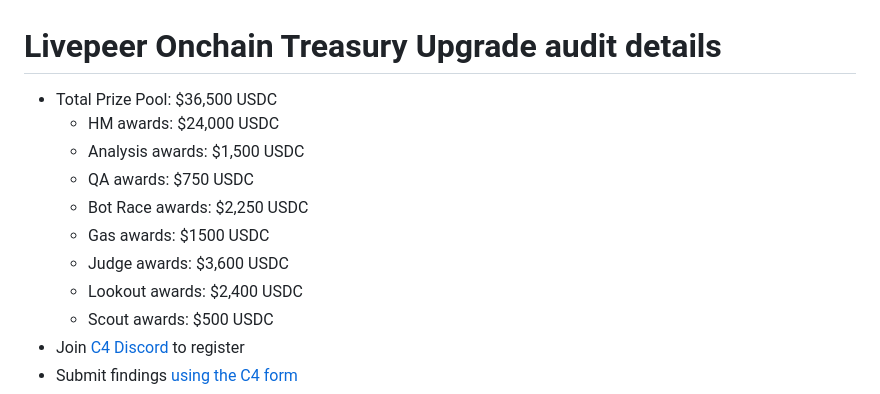
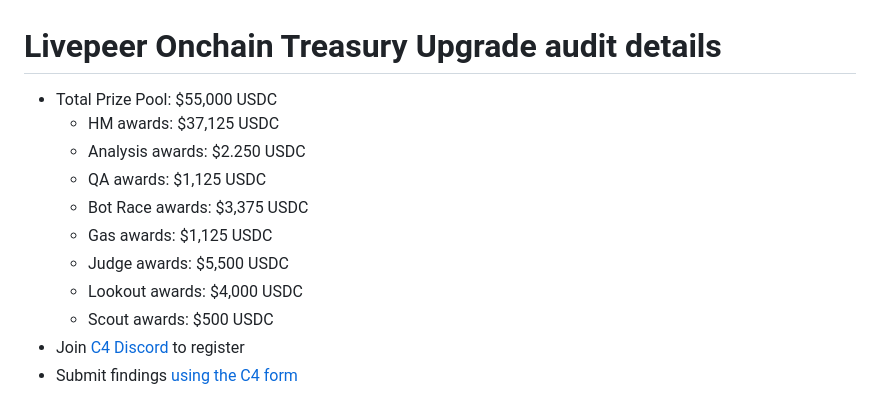
Before and after one commit to code-423n4/2023-08-livepeer, a Markdown page: README.md, the part around the change. GitHub-like rendering.

```diff
--- a/README.md
+++ b/README.md
@@ -1,13 +1,13 @@
 # Livepeer Onchain Treasury Upgrade audit details
 
-- Total Prize Pool: $36,500 USDC
-  - HM awards: $24,000 USDC
-  - Analysis awards: $1,500 USDC
-  - QA awards: $750 USDC
-  - Bot Race awards: $2,250 USDC
-  - Gas awards: $1500 USDC
-  - Judge awards: $3,600 USDC
-  - Lookout awards: $2,400 USDC
+- Total Prize Pool: $55,000 USDC
+  - HM awards: $37,125 USDC
+  - Analysis awards: $2.250 USDC
+  - QA awards: $1,125 USDC
+  - Bot Race awards: $3,375 USDC
+  - Gas awards: $1,125 USDC
+  - Judge awards: $5,500 USDC
+  - Lookout awards: $4,000 USDC
   - Scout awards: $500 USDC
 - Join [C4 Discord](https://discord.gg/code4rena) to register
 - Submit findings [using the C4 form](https://code4rena.com/contests/2023-08-livepeer-onchain-treasury-upgrade/submit)
```
